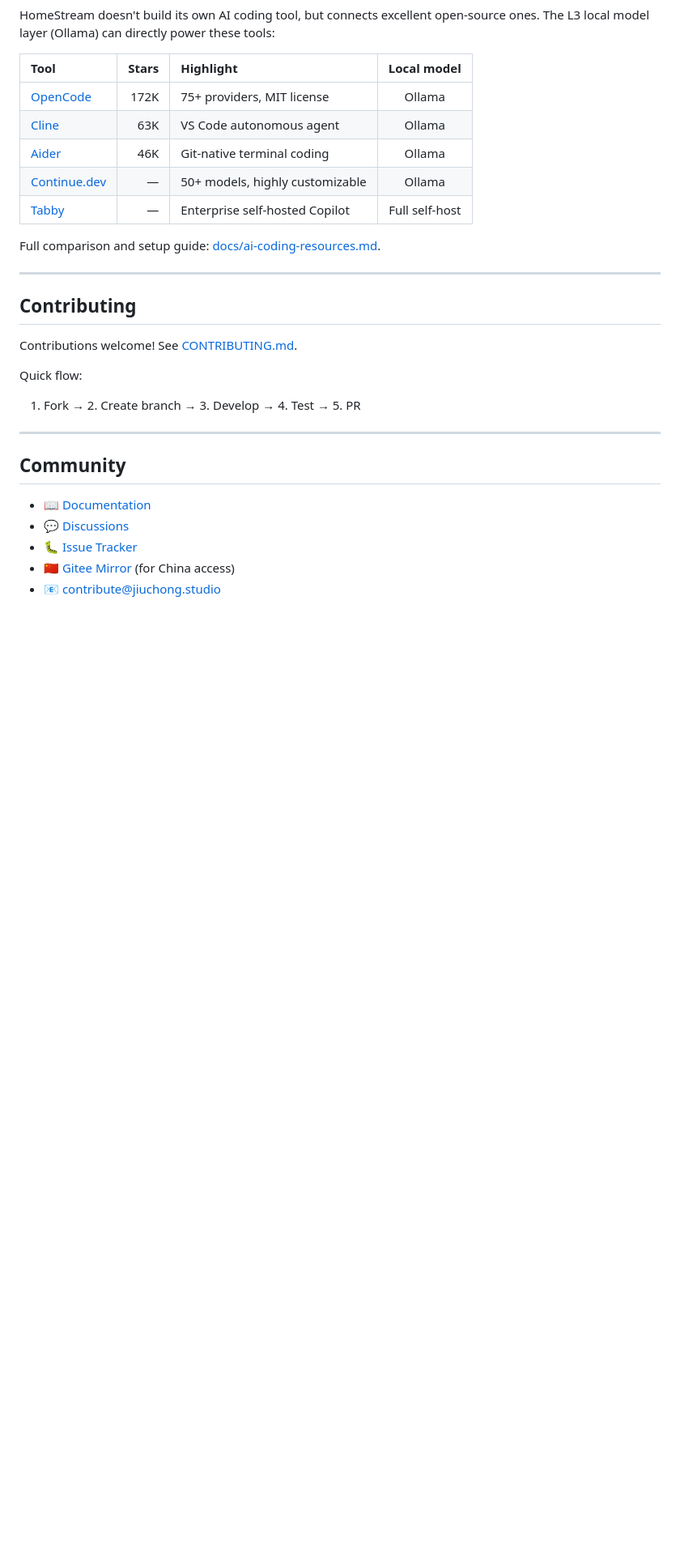
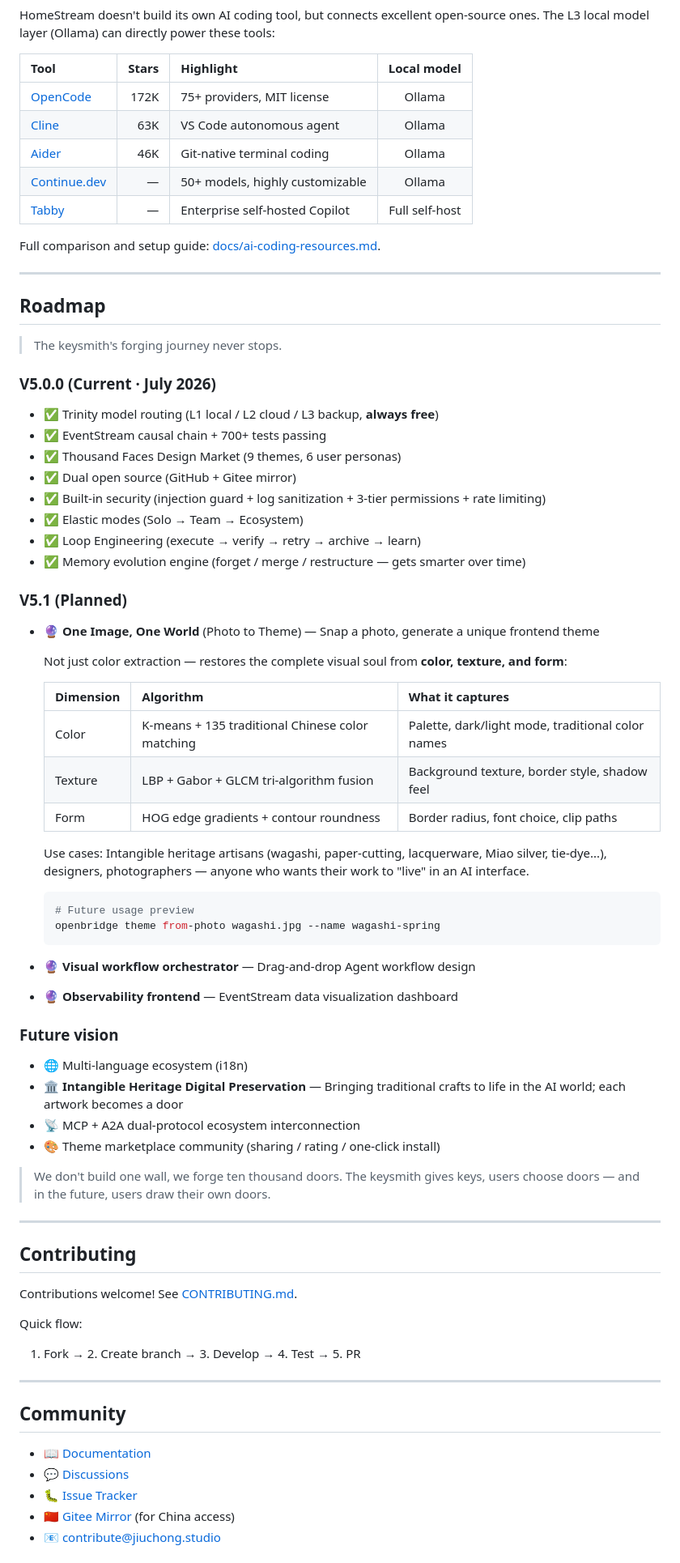
Before and after one commit to Ninefoldatwill/homestream, a Markdown page: README_EN.md, the part around the change. Shown at 81% size. Rendered like a GitHub page; blank space fills up the shorter version.

Commit message:
路线图: 一图一世界(Photo to Theme) + V5.1规划 + 非遗数字传承愿景

````diff
--- a/README_EN.md
+++ b/README_EN.md
@@ -312,6 +312,54 @@ Full comparison and setup guide: [docs/ai-coding-resources.md](docs/ai-coding-re
 
 ---
 
+## Roadmap
+
+> The keysmith's forging journey never stops.
+
+### V5.0.0 (Current · July 2026)
+
+- ✅ Trinity model routing (L1 local / L2 cloud / L3 backup, **always free**)
+- ✅ EventStream causal chain + 700+ tests passing
+- ✅ Thousand Faces Design Market (9 themes, 6 user personas)
+- ✅ Dual open source (GitHub + Gitee mirror)
+- ✅ Built-in security (injection guard + log sanitization + 3-tier permissions + rate limiting)
+- ✅ Elastic modes (Solo → Team → Ecosystem)
+- ✅ Loop Engineering (execute → verify → retry → archive → learn)
+- ✅ Memory evolution engine (forget / merge / restructure — gets smarter over time)
+
+### V5.1 (Planned)
+
+- 🔮 **One Image, One World** (Photo to Theme) — Snap a photo, generate a unique frontend theme
+
+  Not just color extraction — restores the complete visual soul from **color, texture, and form**:
+
+  | Dimension | Algorithm | What it captures |
+  |:----------|:----------|:-----------------|
+  | Color | K-means + 135 traditional Chinese color matching | Palette, dark/light mode, traditional color names |
+  | Texture | LBP + Gabor + GLCM tri-algorithm fusion | Background texture, border style, shadow feel |
+  | Form | HOG edge gradients + contour roundness | Border radius, font choice, clip paths |
+
+  Use cases: Intangible heritage artisans (wagashi, paper-cutting, lacquerware, Miao silver, tie-dye...), designers, photographers — anyone who wants their work to "live" in an AI interface.
+
+  ```bash
+  # Future usage preview
+  openbridge theme from-photo wagashi.jpg --name wagashi-spring
+  ```
+
+- 🔮 **Visual workflow orchestrator** — Drag-and-drop Agent workflow design
+- 🔮 **Observability frontend** — EventStream data visualization dashboard
+
+### Future vision
+
+- 🌐 Multi-language ecosystem (i18n)
+- 🏛️ **Intangible Heritage Digital Preservation** — Bringing traditional crafts to life in the AI world; each artwork becomes a door
+- 📡 MCP + A2A dual-protocol ecosystem interconnection
+- 🎨 Theme marketplace community (sharing / rating / one-click install)
+
+> We don't build one wall, we forge ten thousand doors. The keysmith gives keys, users choose doors — and in the future, users draw their own doors.
+
+---
+
 ## Contributing
 
 Contributions welcome! See [CONTRIBUTING.md](CONTRIBUTING.md).
````
Also changed, not shown: README.md (+48 -0 lines).
